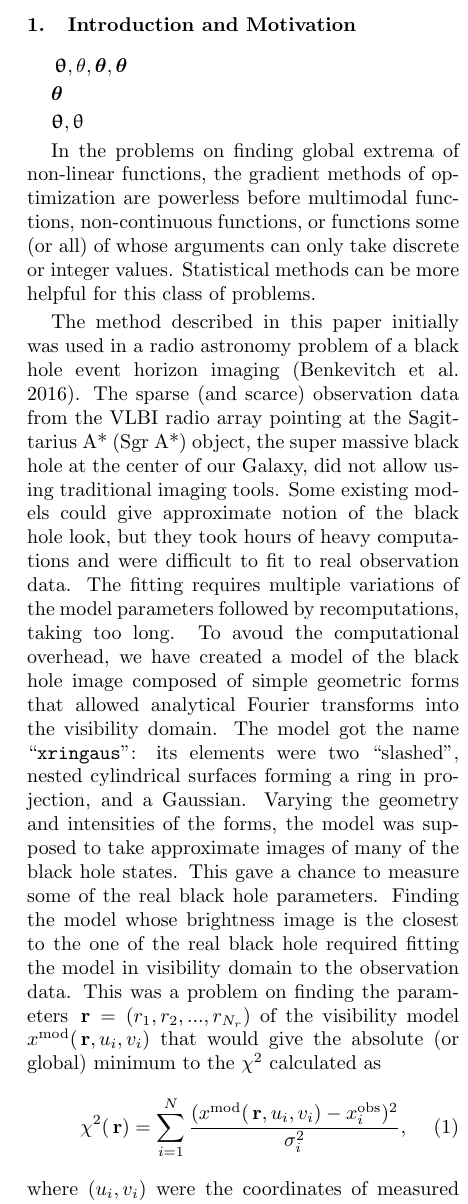
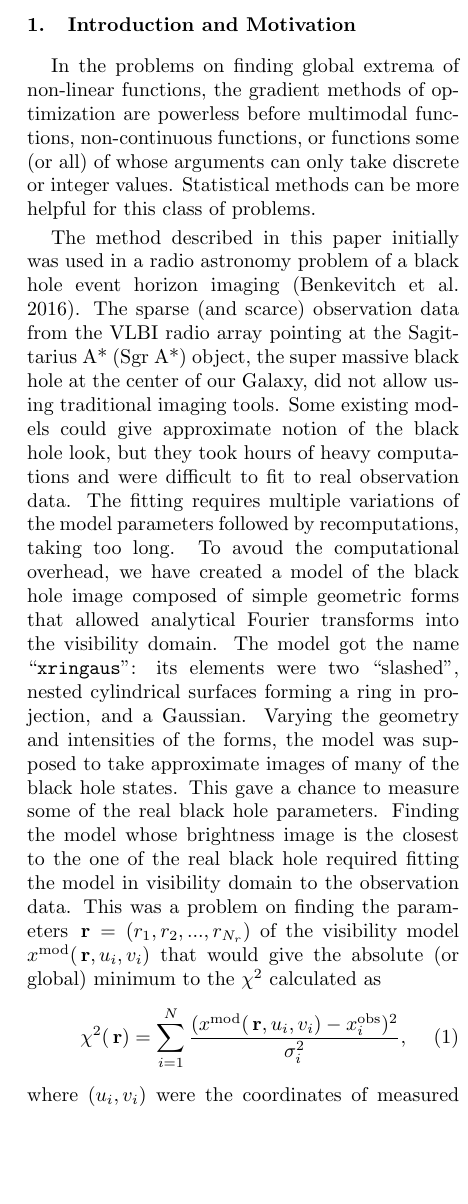
Before and after one commit to benkev/cuda_mcmc, a LaTeX paper (doc/gpu_mcmc_soft_r.tex): part of one column of page 2 of 19, cut so that both start at the same text, the shorter picture padded with empty space. Compiled offline with pdfLaTeX.

```diff
--- a/doc/gpu_mcmc_soft_r.tex
+++ b/doc/gpu_mcmc_soft_r.tex
@@ -53,13 +53,6 @@
 
 \section{Introduction and Motivation}\label{intro}
 
-
-$\bfth, \theta, \bm{\theta}, \boldsymbol{\theta}$
-
-$\bm{\mathrm{\theta}}$
-
-
-$\bm{\uptheta}, \uptheta$
 
 In the problems on finding global extrema of non-linear functions, the gradient methods of optimization are powerless before multimodal functions, non-continuous functions, or functions some (or all) of whose arguments can only take discrete or integer values. Statistical methods can be more helpful for this class of problems.
 
```
Also changed, not shown: README.txt, doc/gpu_mcmc_soft_r.pdf.
